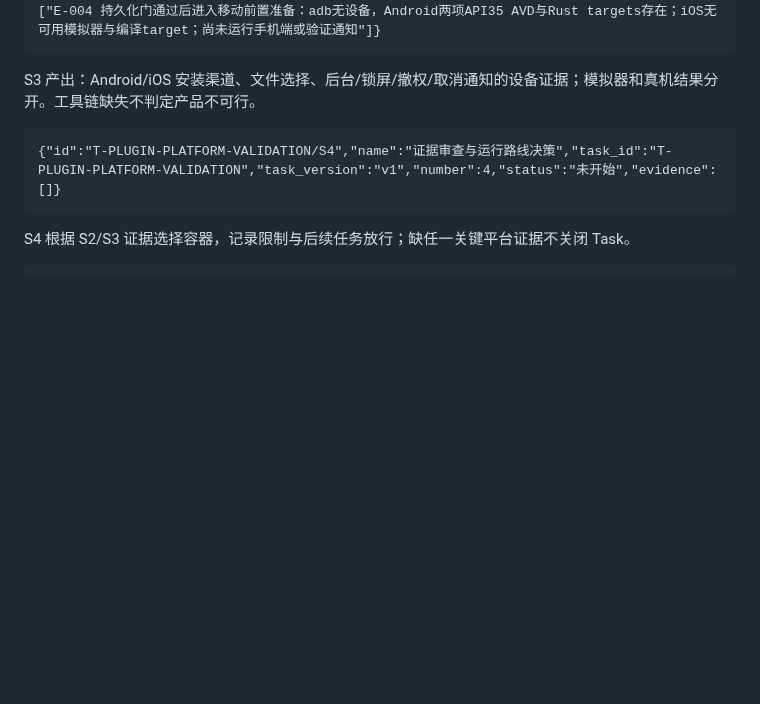
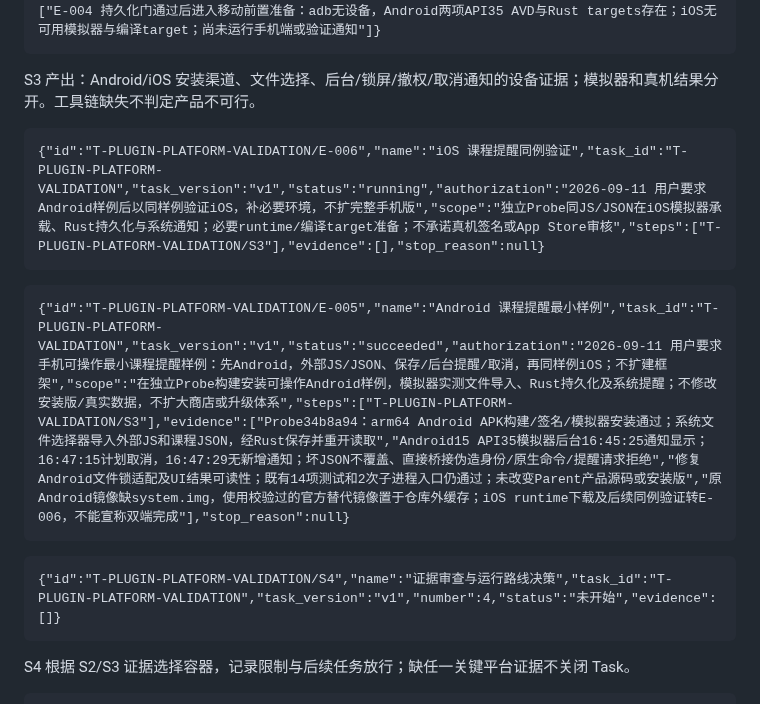
Before and after one commit to sqmw/desk_tidy_sticky, a Markdown page: docs/STEPS.md, the part around the change. Rendered like a GitHub page; blank space fills up the shorter version.

Commit message:
docs(plugins): record Android course sample and continue iOS validation

````diff
--- a/docs/STEPS.md
+++ b/docs/STEPS.md
@@ -51,6 +51,14 @@ E-002 先实现容器无关的可信会话与受控调用模块：身份由宿
 ```
 
 S3 产出：Android/iOS 安装渠道、文件选择、后台/锁屏/撤权/取消通知的设备证据；模拟器和真机结果分开。工具链缺失不判定产品不可行。
+
+```tracking-execution
+{"id":"T-PLUGIN-PLATFORM-VALIDATION/E-006","name":"iOS 课程提醒同例验证","task_id":"T-PLUGIN-PLATFORM-VALIDATION","task_version":"v1","status":"running","authorization":"2026-09-11 用户要求Android样例后以同样例验证iOS，补必要环境，不扩完整手机版","scope":"独立Probe同JS/JSON在iOS模拟器承载、Rust持久化与系统通知；必要runtime/编译target准备；不承诺真机签名或App Store审核","steps":["T-PLUGIN-PLATFORM-VALIDATION/S3"],"evidence":[],"stop_reason":null}
+```
+
+```tracking-execution
+{"id":"T-PLUGIN-PLATFORM-VALIDATION/E-005","name":"Android 课程提醒最小样例","task_id":"T-PLUGIN-PLATFORM-VALIDATION","task_version":"v1","status":"succeeded","authorization":"2026-09-11 用户要求手机可操作最小课程提醒样例：先Android，外部JS/JSON、保存/后台提醒/取消，再同样例iOS；不扩建框架","scope":"在独立Probe构建安装可操作Android样例，模拟器实测文件导入、Rust持久化及系统提醒；不修改安装版/真实数据，不扩大商店或升级体系","steps":["T-PLUGIN-PLATFORM-VALIDATION/S3"],"evidence":["Probe34b8a94：arm64 Android APK构建/签名/模拟器安装通过；系统文件选择器导入外部JS和课程JSON，经Rust保存并重开读取","Android15 API35模拟器后台16:45:25通知显示；16:47:15计划取消，16:47:29无新增通知；坏JSON不覆盖、直接桥接伪造身份/原生命令/提醒请求拒绝","修复Android文件锁适配及UI结果可读性；既有14项测试和2次子进程入口仍通过；未改变Parent产品源码或安装版","原Android镜像缺system.img，使用校验过的官方替代镜像置于仓库外缓存；iOS runtime下载及后续同例验证转E-006，不能宣称双端完成"],"stop_reason":null}
+```
 
 ```tracking-step
 {"id":"T-PLUGIN-PLATFORM-VALIDATION/S4","name":"证据审查与运行路线决策","task_id":"T-PLUGIN-PLATFORM-VALIDATION","task_version":"v1","number":4,"status":"未开始","evidence":[]}
````
Also changed, not shown: docs/TODO.md (+1 -1 lines), docs/plugins/implementation-baseline.md (+2 -0 lines).
